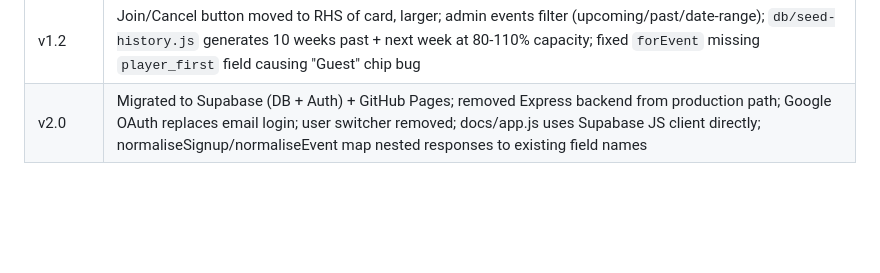
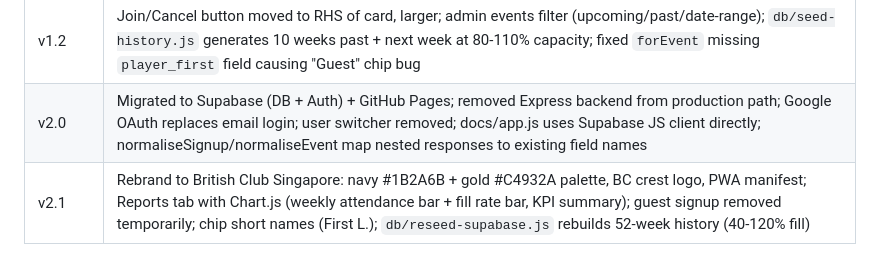
Before and after one commit to dbaprojects/squash, a Markdown page: CLAUDE.md, the part around the change. Drawn GitHub-style; blank space fills up the shorter version.

Commit message:
Update CLAUDE.md to v2.1

```diff
--- a/CLAUDE.md
+++ b/CLAUDE.md
@@ -172,3 +172,4 @@ Increment version comment in this file and add a note below for each meaningful
 | v1.1 | Schedule card redesign: Join/Cancel top-left, horizontal attendee chips (green=confirmed, amber=reserve, blue=guest), inline Add Guest when signed up; user switcher dropdown in header; 12 total test players in seed |
 | v1.2 | Join/Cancel button moved to RHS of card, larger; admin events filter (upcoming/past/date-range); `db/seed-history.js` generates 10 weeks past + next week at 80-110% capacity; fixed `forEvent` missing `player_first` field causing "Guest" chip bug |
 | v2.0 | Migrated to Supabase (DB + Auth) + GitHub Pages; removed Express backend from production path; Google OAuth replaces email login; user switcher removed; docs/app.js uses Supabase JS client directly; normaliseSignup/normaliseEvent map nested responses to existing field names |
+| v2.1 | Rebrand to British Club Singapore: navy #1B2A6B + gold #C4932A palette, BC crest logo, PWA manifest; Reports tab with Chart.js (weekly attendance bar + fill rate bar, KPI summary); guest signup removed temporarily; chip short names (First L.); `db/reseed-supabase.js` rebuilds 52-week history (40-120% fill) |
```
